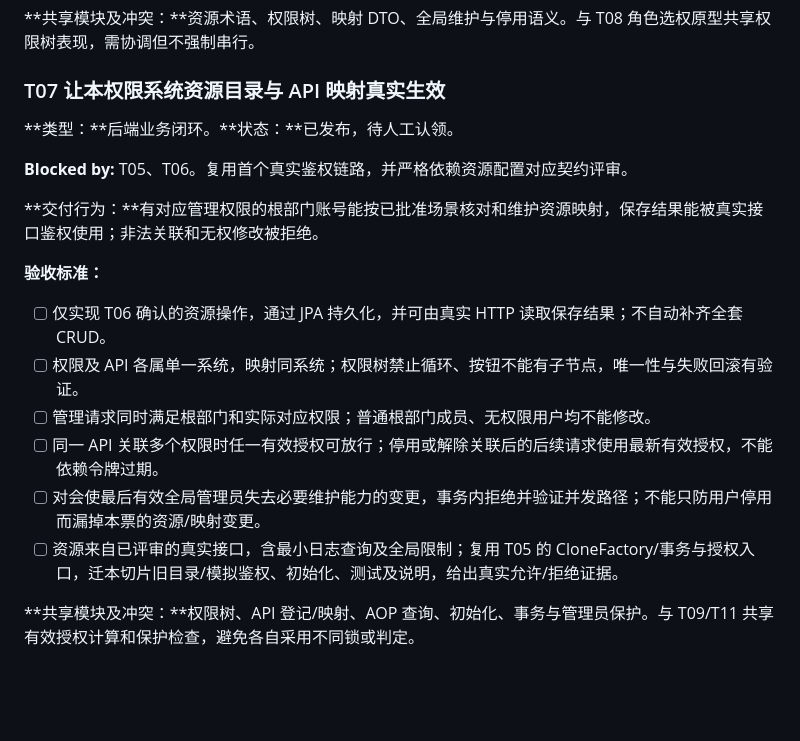
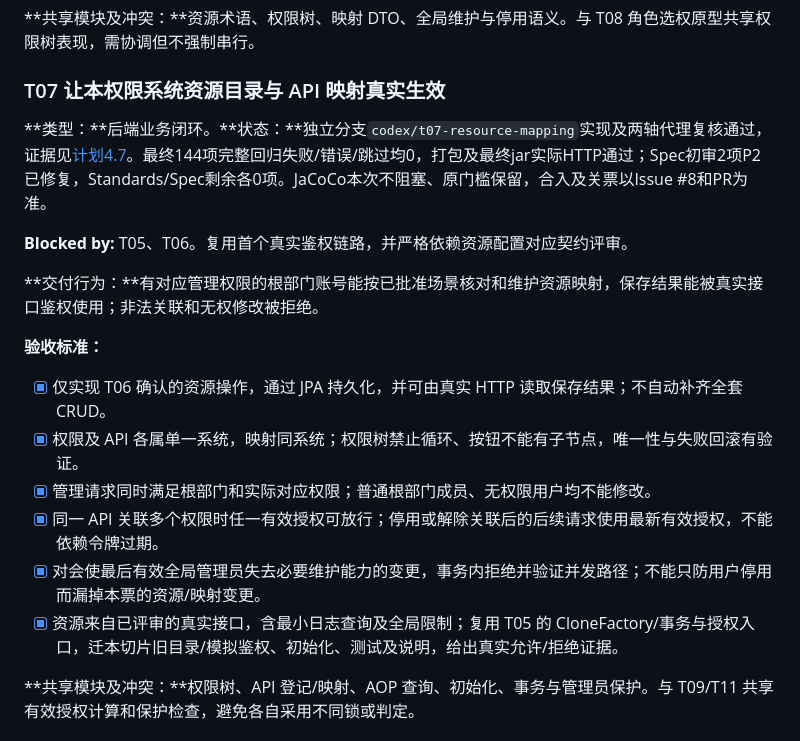
Before and after one commit to minxuanbo/ooad-course-project, a Markdown page: docs/rbac-rectification/RBAC整改任务清单.md, the part around the change. Rendered like a GitHub page; blank space fills up the shorter version.

```diff
--- a/docs/rbac-rectification/RBAC整改任务清单.md
+++ b/docs/rbac-rectification/RBAC整改任务清单.md
@@ -231,7 +231,7 @@ flowchart LR
 
 ### T07 让本权限系统资源目录与 API 映射真实生效
 
-**类型：**后端业务闭环。**状态：**已发布，待人工认领。
+**类型：**后端业务闭环。**状态：**独立分支`codex/t07-resource-mapping`实现及两轴代理复核通过，证据见[计划4.7](RBAC整改计划与Chen-ER图.md#47-t07-本系统资源目录与映射维护)。最终144项完整回归失败/错误/跳过均0，打包及最终jar实际HTTP通过；Spec初审2项P2已修复，Standards/Spec剩余各0项。JaCoCo本次不阻塞、原门槛保留，合入及关票以Issue #8和PR为准。
 
 **Blocked by:** T05、T06。复用首个真实鉴权链路，并严格依赖资源配置对应契约评审。
 
@@ -239,12 +239,12 @@ flowchart LR
 
 **验收标准：**
 
-- [ ] 仅实现 T06 确认的资源操作，通过 JPA 持久化，并可由真实 HTTP 读取保存结果；不自动补齐全套 CRUD。
-- [ ] 权限及 API 各属单一系统，映射同系统；权限树禁止循环、按钮不能有子节点，唯一性与失败回滚有验证。
-- [ ] 管理请求同时满足根部门和实际对应权限；普通根部门成员、无权限用户均不能修改。
-- [ ] 同一 API 关联多个权限时任一有效授权可放行；停用或解除关联后的后续请求使用最新有效授权，不能依赖令牌过期。
-- [ ] 对会使最后有效全局管理员失去必要维护能力的变更，事务内拒绝并验证并发路径；不能只防用户停用而漏掉本票的资源/映射变更。
-- [ ] 资源来自已评审的真实接口，含最小日志查询及全局限制；复用 T05 的 CloneFactory/事务与授权入口，迁本切片旧目录/模拟鉴权、初始化、测试及说明，给出真实允许/拒绝证据。
+- [x] 仅实现 T06 确认的资源操作，通过 JPA 持久化，并可由真实 HTTP 读取保存结果；不自动补齐全套 CRUD。
+- [x] 权限及 API 各属单一系统，映射同系统；权限树禁止循环、按钮不能有子节点，唯一性与失败回滚有验证。
+- [x] 管理请求同时满足根部门和实际对应权限；普通根部门成员、无权限用户均不能修改。
+- [x] 同一 API 关联多个权限时任一有效授权可放行；停用或解除关联后的后续请求使用最新有效授权，不能依赖令牌过期。
+- [x] 对会使最后有效全局管理员失去必要维护能力的变更，事务内拒绝并验证并发路径；不能只防用户停用而漏掉本票的资源/映射变更。
+- [x] 资源来自已评审的真实接口，含最小日志查询及全局限制；复用 T05 的 CloneFactory/事务与授权入口，迁本切片旧目录/模拟鉴权、初始化、测试及说明，给出真实允许/拒绝证据。
 
 **共享模块及冲突：**权限树、API 登记/映射、AOP 查询、初始化、事务与管理员保护。与 T09/T11 共享有效授权计算和保护检查，避免各自采用不同锁或判定。
 
```
Also changed, not shown: docs/rbac-rectification/RBAC整改计划与Chen-ER图.md (+4 -2 lines), docs/rbac-rectification/README.md (+1 -1 lines).
